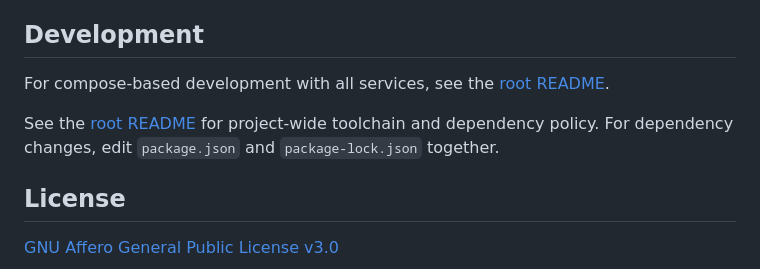
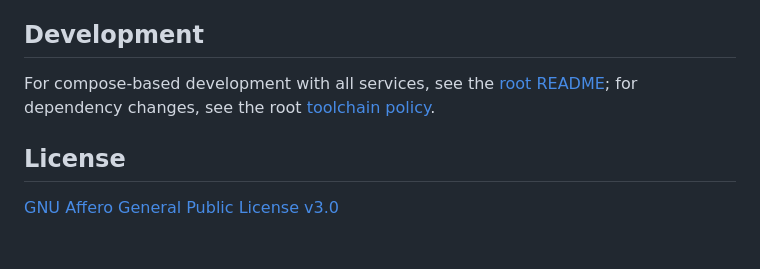
Before and after one commit to briceburg/radio-pad, a Markdown page: remote-control/README.md, the part around the change. GitHub-like rendering; blank space fills up the shorter version.

```diff
--- a/remote-control/README.md
+++ b/remote-control/README.md
@@ -122,9 +122,7 @@ Open the iOS project in Xcode and run it there.
 
 ## Development
 
-For compose-based development with all services, see the [root README](../README.md#development).
-
-See the [root README](../README.md#toolchain-and-dependency-policy) for project-wide toolchain and dependency policy. For dependency changes, edit `package.json` and `package-lock.json` together.
+For compose-based development with all services, see the [root README](../README.md#development); for dependency changes, see the root [toolchain policy](../README.md#toolchain-and-dependency-policy).
 
 ## License
 
```
Also changed, not shown: AGENTS.md (+1 -7 lines), README.md (+2 -6 lines).
